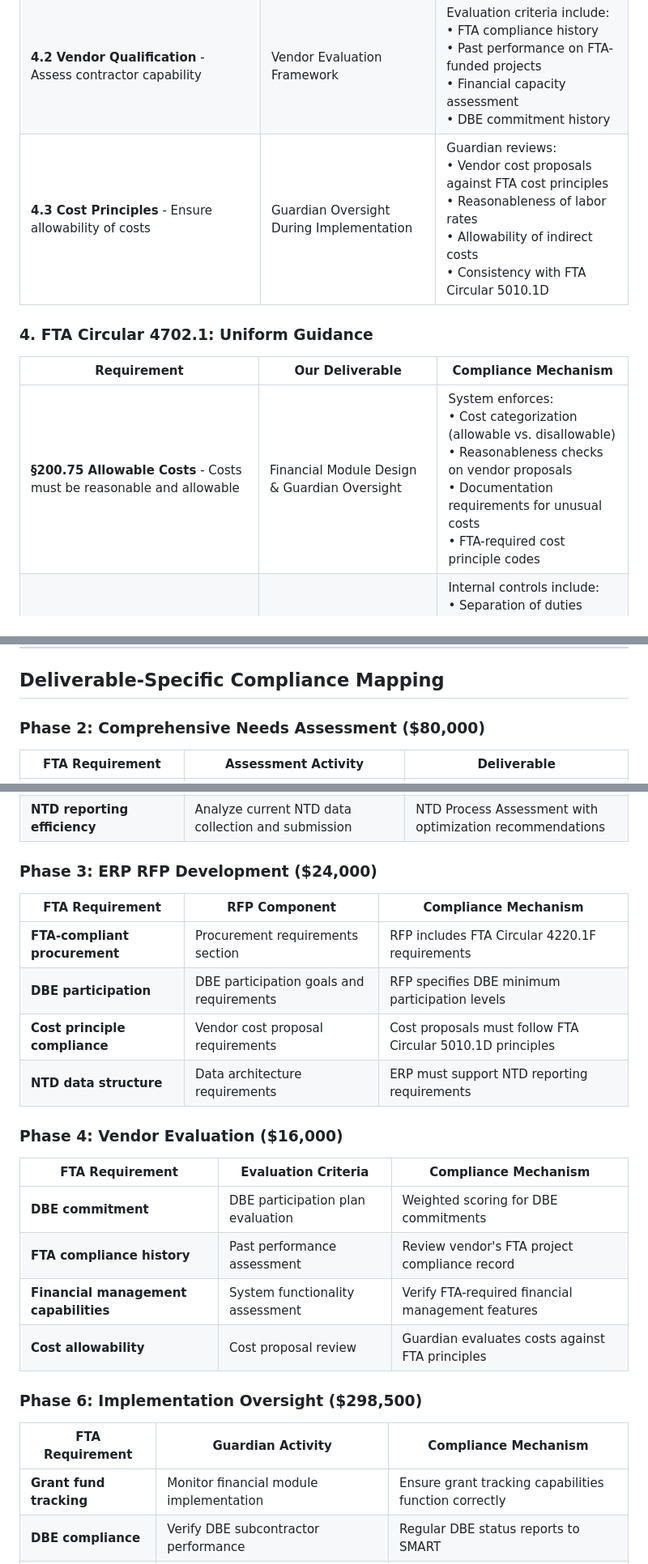
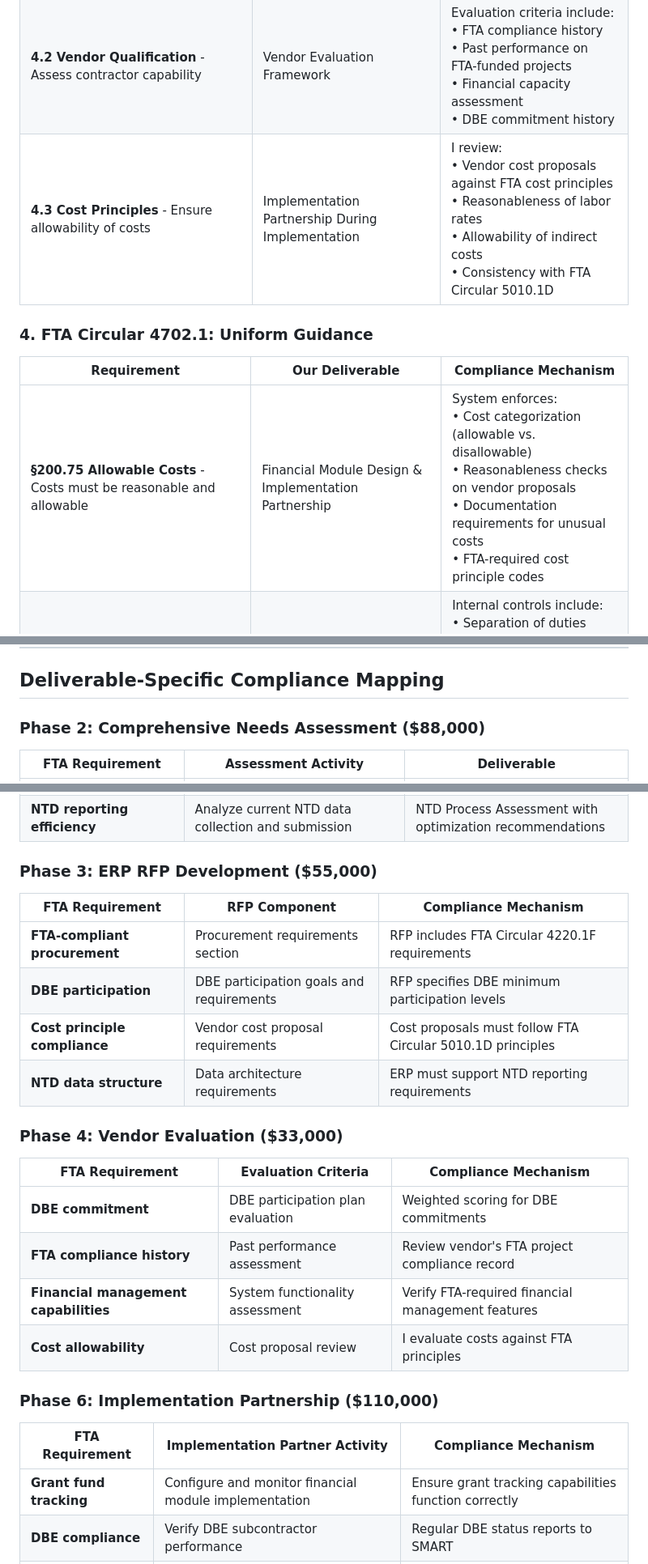
Before and after one commit to zenifold/smart-rfp-portal, a Markdown page: SMART-RFP-26-4364-Grant-Compliance-Matrix.md, 3 parts joined by grey strips. Shown at 81% size. Rendered like a GitHub page.

```diff
--- a/SMART-RFP-26-4364-Grant-Compliance-Matrix.md
+++ b/SMART-RFP-26-4364-Grant-Compliance-Matrix.md
@@ -38,11 +38,11 @@ As a recipient of FTA grants, SMART must ensure all ERP-related activities align
 | **4.2 Vendor Qualification** - Assess contractor capability | Vendor Evaluation Framework | Evaluation criteria include: <br>• FTA compliance history<br>• Past performance on FTA-funded projects<br>• Financial capacity assessment<br>• DBE commitment history |
-| **4.3 Cost Principles** - Ensure allowability of costs | Guardian Oversight During Implementation | Guardian reviews: <br>• Vendor cost proposals against FTA cost principles<br>• Reasonableness of labor rates<br>• Allowability of indirect costs<br>• Consistency with FTA Circular 5010.1D |
+| **4.3 Cost Principles** - Ensure allowability of costs | Implementation Partnership During Implementation | I review: <br>• Vendor cost proposals against FTA cost principles<br>• Reasonableness of labor rates<br>• Allowability of indirect costs<br>• Consistency with FTA Circular 5010.1D |
 
 ### 4. FTA Circular 4702.1: Uniform Guidance
 
 | Requirement | Our Deliverable | Compliance Mechanism |
 |-------------|-----------------|---------------------|
-| **§200.75 Allowable Costs** - Costs must be reasonable and allowable | Financial Module Design & Guardian Oversight | System enforces: <br>• Cost categorization (allowable vs. disallowable)<br>• Reasonableness checks on vendor proposals<br>• Documentation requirements for unusual costs<br>• FTA-required cost principle codes |
+| **§200.75 Allowable Costs** - Costs must be reasonable and allowable | Financial Module Design & Implementation Partnership | System enforces: <br>• Cost categorization (allowable vs. disallowable)<br>• Reasonableness checks on vendor proposals<br>• Documentation requirements for unusual costs<br>• FTA-required cost principle codes |
 | **§200.82 Standards for Financial Management Systems** - Internal controls | Financial Module Implementation | Internal controls include: <br>• Separation of duties (user permissions)<br>• Automated approval workflows<br>• Transaction audit trails<br>• Reconciliation processes for grant funds |
 | **§200.86 Property Standards** - Asset tracking | Asset Management Module | Asset tracking capabilities: <br>• Unique asset identification<br>• Acquisition cost tracking<br>• Use/maintenance records<br>• Disposal documentation (FTA requirements) |
 
@@ -58,7 +58,7 @@ As a recipient of FTA grants, SMART must ensure all ERP-related activities align
 
 ## Deliverable-Specific Compliance Mapping
 
-### Phase 2: Comprehensive Needs Assessment ($80,000)
+### Phase 2: Comprehensive Needs Assessment ($88,000)
 
 | FTA Requirement | Assessment Activity | Deliverable |
 |-----------------|-------------------|-------------|
@@ -67,7 +67,7 @@ As a recipient of FTA grants, SMART must ensure all ERP-related activities align
 | **DBE compliance review** | Assess current DBE tracking and reporting processes | DBE Process Review with recommendations for improvement |
 | **NTD reporting efficiency** | Analyze current NTD data collection and submission | NTD Process Assessment with optimization recommendations |
 
-### Phase 3: ERP RFP Development ($24,000)
+### Phase 3: ERP RFP Development ($55,000)
 
 | FTA Requirement | RFP Component | Compliance Mechanism |
 |-----------------|----------------|---------------------|
@@ -76,20 +76,20 @@ As a recipient of FTA grants, SMART must ensure all ERP-related activities align
 | **Cost principle compliance** | Vendor cost proposal requirements | Cost proposals must follow FTA Circular 5010.1D principles |
 | **NTD data structure** | Data architecture requirements | ERP must support NTD reporting requirements |
 
-### Phase 4: Vendor Evaluation ($16,000)
+### Phase 4: Vendor Evaluation ($33,000)
 
 | FTA Requirement | Evaluation Criteria | Compliance Mechanism |
 |-----------------|-------------------|---------------------|
 | **DBE commitment** | DBE participation plan evaluation | Weighted scoring for DBE commitments |
 | **FTA compliance history** | Past performance assessment | Review vendor's FTA project compliance record |
 | **Financial management capabilities** | System functionality assessment | Verify FTA-required financial management features |
-| **Cost allowability** | Cost proposal review | Guardian evaluates costs against FTA principles |
+| **Cost allowability** | Cost proposal review | I evaluate costs against FTA principles |
 
-### Phase 6: Implementation Oversight ($298,500)
+### Phase 6: Implementation Partnership ($110,000)
 
-| FTA Requirement | Guardian Activity | Compliance Mechanism |
+| FTA Requirement | Implementation Partner Activity | Compliance Mechanism |
 |-----------------|-------------------|---------------------|
-| **Grant fund tracking** | Monitor financial module implementation | Ensure grant tracking capabilities function correctly |
+| **Grant fund tracking** | Configure and monitor financial module implementation | Ensure grant tracking capabilities function correctly |
 | **DBE compliance** | Verify DBE subcontractor performance | Regular DBE status reports to SMART |
 | **Data quality** | Validate data migration and system configuration | Pre- and post-migration data quality checks |
 | **NTD reporting** | Test NTD report generation | Verify NTD reports meet FTA specifications |
```
Also changed, not shown: other parts of SMART-RFP-26-4364-Grant-Compliance-Matrix.md (+31 -31 lines).
